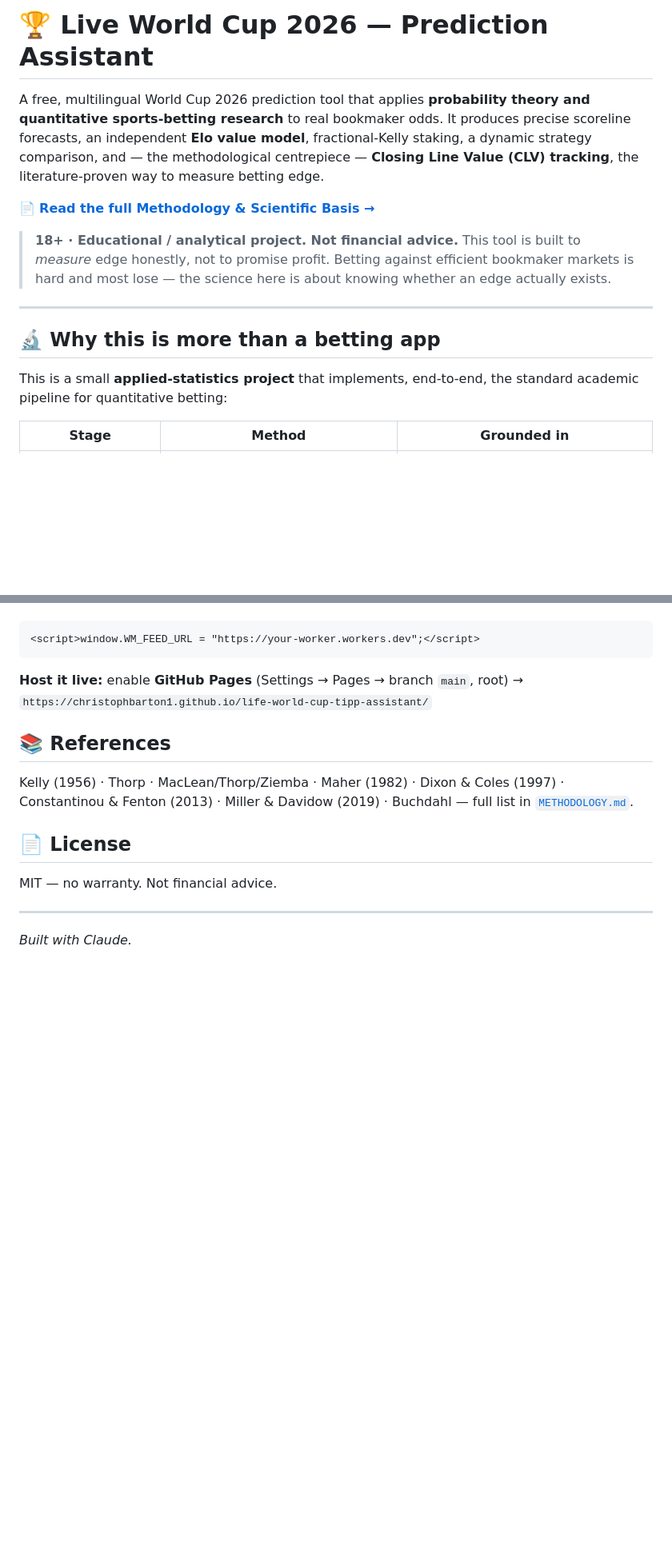
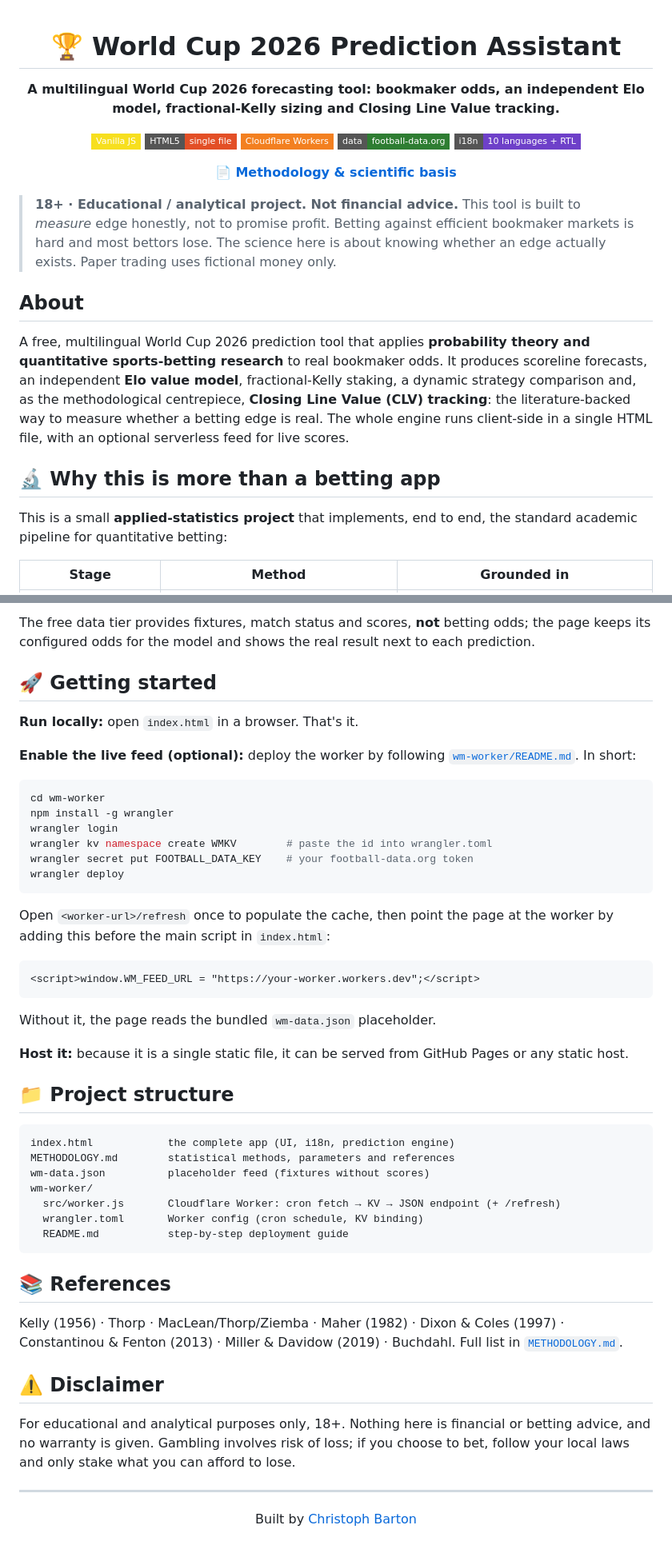
Before and after one commit to ChristophBarton1/life-world-cup-tipp-assistant, a Markdown page: README.md, 2 parts joined by grey strips. Shown at 80% size. Rendered like a GitHub page; badges without logos; blank space fills up the shorter version.

Commit message:
docs: rewrite README
Co-Authored-By: Claude Opus 5.5 <noreply@anthropic.com>

````diff
--- a/README.md
+++ b/README.md
@@ -1,23 +1,36 @@
-# 🏆 Live World Cup 2026 — Prediction Assistant
+<div align="center">
 
-A free, multilingual World Cup 2026 prediction tool that applies **probability theory and
-quantitative sports-betting research** to real bookmaker odds. It produces precise
-scoreline forecasts, an independent **Elo value model**, fractional-Kelly staking, a
-dynamic strategy comparison, and — the methodological centrepiece — **Closing Line Value
-(CLV) tracking**, the literature-proven way to measure betting edge.
+# 🏆 World Cup 2026 Prediction Assistant
 
-📄 **[Read the full Methodology & Scientific Basis →](METHODOLOGY.md)**
+**A multilingual World Cup 2026 forecasting tool: bookmaker odds, an independent Elo model, fractional-Kelly sizing and Closing Line Value tracking.**
+
+[![JavaScript](https://img.shields.io/badge/Vanilla_JS-F7DF1E?style=flat-square&logo=javascript&logoColor=black)](https://developer.mozilla.org/docs/Web/JavaScript)
+[![HTML5](https://img.shields.io/badge/HTML5-single_file-E34F26?style=flat-square&logo=html5&logoColor=white)](index.html)
+[![Cloudflare Workers](https://img.shields.io/badge/Cloudflare_Workers-F38020?style=flat-square&logo=cloudflareworkers&logoColor=white)](https://workers.cloudflare.com)
+[![football-data.org](https://img.shields.io/badge/data-football--data.org-2E7D32?style=flat-square&logo=databricks&logoColor=white)](https://www.football-data.org)
+[![i18n](https://img.shields.io/badge/i18n-10_languages_%2B_RTL-6E40C9?style=flat-square&logo=googletranslate&logoColor=white)](#-features)
+
+📄 **[Methodology & scientific basis](METHODOLOGY.md)**
+
+</div>
 
 > **18+ · Educational / analytical project. Not financial advice.** This tool is built to
 > *measure* edge honestly, not to promise profit. Betting against efficient bookmaker
-> markets is hard and most lose — the science here is about knowing whether an edge
-> actually exists.
+> markets is hard and most bettors lose. The science here is about knowing whether an edge
+> actually exists. Paper trading uses fictional money only.
 
----
+## About
+
+A free, multilingual World Cup 2026 prediction tool that applies **probability theory and
+quantitative sports-betting research** to real bookmaker odds. It produces scoreline
+forecasts, an independent **Elo value model**, fractional-Kelly staking, a dynamic strategy
+comparison and, as the methodological centrepiece, **Closing Line Value (CLV) tracking**:
+the literature-backed way to measure whether a betting edge is real. The whole engine runs
+client-side in a single HTML file, with an optional serverless feed for live scores.
 
 ## 🔬 Why this is more than a betting app
 
-This is a small **applied-statistics project** that implements, end-to-end, the standard
+This is a small **applied-statistics project** that implements, end to end, the standard
 academic pipeline for quantitative betting:
 
 | Stage | Method | Grounded in |
@@ -54,18 +76,61 @@ the worker (see [`wm-worker/README.md`](wm-worker/README.md)) and set:
+The free data tier provides fixtures, match status and scores, **not** betting odds; the page
+keeps its configured odds for the model and shows the real result next to each prediction.
+
+## 🚀 Getting started
+
+**Run locally:** open `index.html` in a browser. That's it.
+
+**Enable the live feed (optional):** deploy the worker by following
+[`wm-worker/README.md`](wm-worker/README.md). In short:
+
+```bash
+cd wm-worker
+npm install -g wrangler
+wrangler login
+wrangler kv namespace create WMKV        # paste the id into wrangler.toml
+wrangler secret put FOOTBALL_DATA_KEY    # your football-data.org token
+wrangler deploy
+```
+
+Open `<worker-url>/refresh` once to populate the cache, then point the page at the worker by adding
+this before the main script in `index.html`:
 
 ```html
 <script>window.WM_FEED_URL = "https://your-worker.workers.dev";</script>
 ```
 
-**Host it live:** enable **GitHub Pages** (Settings → Pages → branch `main`, root) →
-`https://christophbarton1.github.io/life-world-cup-tipp-assistant/`
+Without it, the page reads the bundled `wm-data.json` placeholder.
+
+**Host it:** because it is a single static file, it can be served from GitHub Pages or any static host.
+
+## 📁 Project structure
+
+```
+index.html            the complete app (UI, i18n, prediction engine)
+METHODOLOGY.md        statistical methods, parameters and references
+wm-data.json          placeholder feed (fixtures without scores)
+wm-worker/
+  src/worker.js       Cloudflare Worker: cron fetch → KV → JSON endpoint (+ /refresh)
+  wrangler.toml       Worker config (cron schedule, KV binding)
+  README.md           step-by-step deployment guide
+```
 
 ## 📚 References
+
 Kelly (1956) · Thorp · MacLean/Thorp/Ziemba · Maher (1982) · Dixon & Coles (1997) ·
-Constantinou & Fenton (2013) · Miller & Davidow (2019) · Buchdahl — full list in
+Constantinou & Fenton (2013) · Miller & Davidow (2019) · Buchdahl. Full list in
 [`METHODOLOGY.md`](METHODOLOGY.md).
 
-## 📄 License
-MIT — no warranty. Not financial advice.
+## ⚠️ Disclaimer
+
+For educational and analytical purposes only, 18+. Nothing here is financial or betting advice,
+and no warranty is given. Gambling involves risk of loss; if you choose to bet, follow your local
+laws and only stake what you can afford to lose.
 
 ---
-*Built with Claude.*
+
+<div align="center">
+
+Built by [Christoph Barton](https://christophbarton.com)
+
+</div>
````
Also changed, not shown: other parts of README.md (+26 -17 lines).
